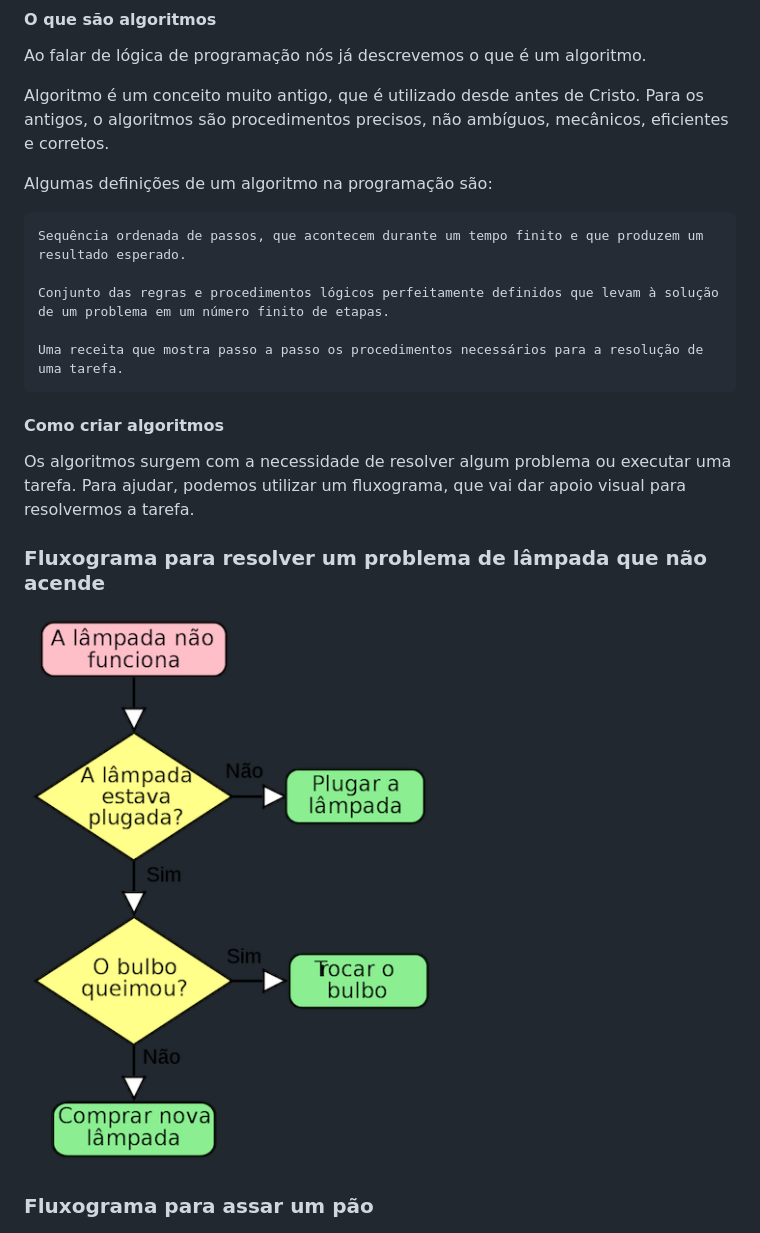
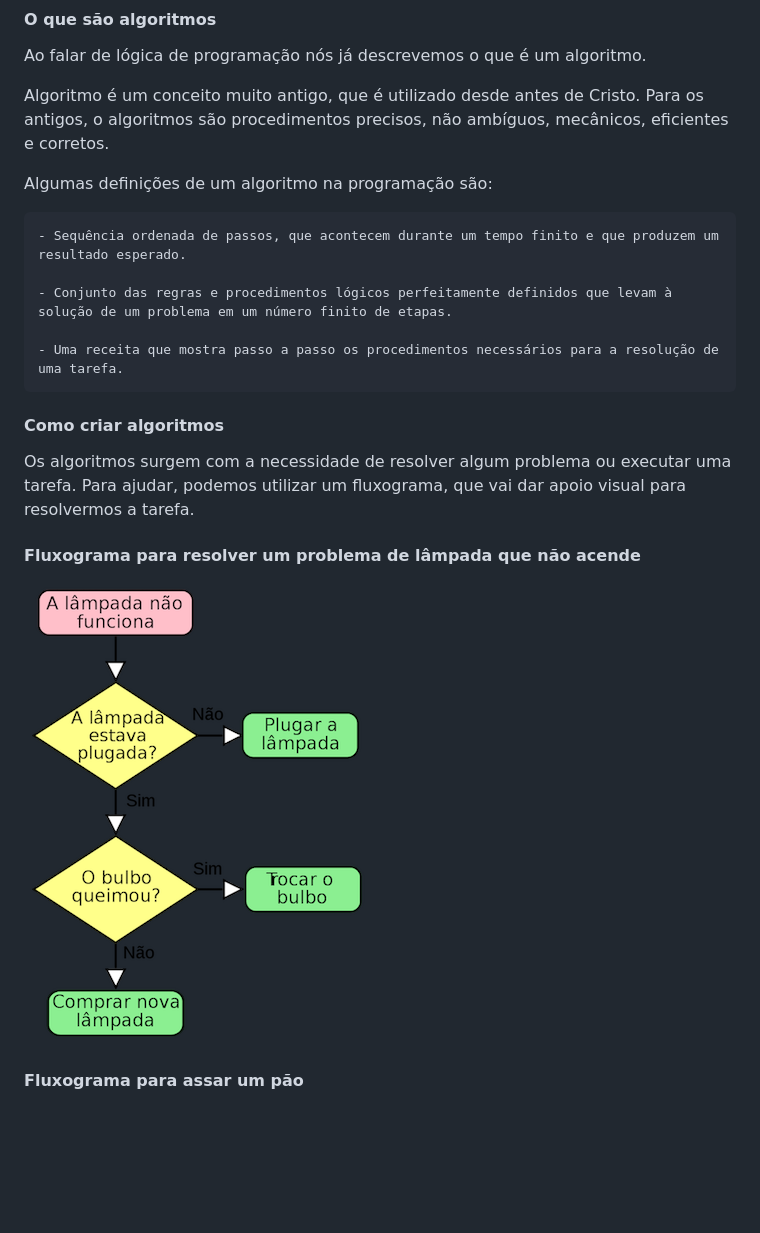
Before and after one commit to reprograma/On3-logica-com-js, a Markdown page: README.md, the part around the change printed below. GitHub-like rendering; pictures changed too: images/flow-1.png; blank space fills up the shorter version.

````diff
--- a/README.md
+++ b/README.md
@@ -80,11 +80,11 @@ Algoritmo é um conceito muito antigo, que é utilizado desde antes de Cristo. P
 Algumas definições de um algoritmo na programação são:
 
 ```
-Sequência ordenada de passos, que acontecem durante um tempo finito e que produzem um resultado esperado.
+- Sequência ordenada de passos, que acontecem durante um tempo finito e que produzem um resultado esperado.
 
-Conjunto das regras e procedimentos lógicos perfeitamente definidos que levam à solução de um problema em um número finito de etapas.
+- Conjunto das regras e procedimentos lógicos perfeitamente definidos que levam à solução de um problema em um número finito de etapas.
 
-Uma receita que mostra passo a passo os procedimentos necessários para a resolução de uma tarefa.
+- Uma receita que mostra passo a passo os procedimentos necessários para a resolução de uma tarefa.
 ```
 
 
@@ -93,9 +93,9 @@ Uma receita que mostra passo a passo os procedimentos necessários para a resolu
 Os algoritmos surgem com a necessidade de resolver algum problema ou executar uma tarefa.
 Para ajudar, podemos utilizar um fluxograma, que vai dar apoio visual para resolvermos a tarefa.
 
-### Fluxograma para resolver um problema de lâmpada que não acende
+#### Fluxograma para resolver um problema de lâmpada que não acende
 ![lampada](images/flow-1.png)
 
-### Fluxograma para assar um pão
+#### Fluxograma para assar um pão
 ![pao](images/flow-2.png)
 
````
Also changed, not shown: other parts of README.md (+28 -0 lines).
